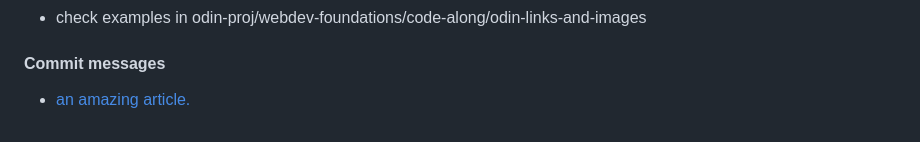
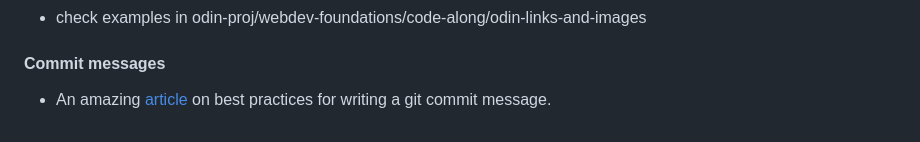
Before and after one commit to szxivk/odin-project-webdev-2024, a Markdown page: odin-proj/webdev-foundations/html_thoughts.md, the part around the change printed below. GitHub-like rendering.

```diff
--- a/odin-proj/webdev-foundations/html_thoughts.md
+++ b/odin-proj/webdev-foundations/html_thoughts.md
@@ -162,4 +166,5 @@ As we have seen earlier in the course, void elements do not need a closing tag b
 - check examples in odin-proj/webdev-foundations/code-along/odin-links-and-images
 
+
 #### Commit messages
-- [an amazing article.](https://cbea.ms/git-commit/)
+- An amazing [article](https://cbea.ms/git-commit/) on best practices for writing a git commit message.
```
Also changed, not shown: other parts of odin-proj/webdev-foundations/html_thoughts.md (+9 -5 lines).
